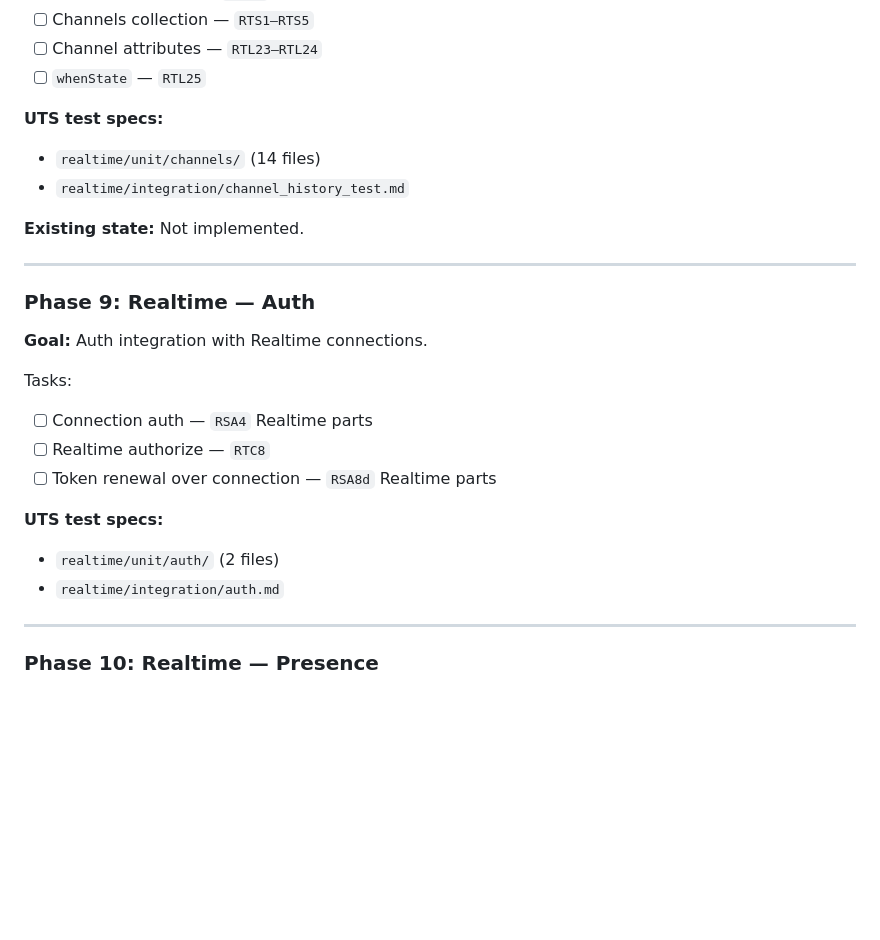
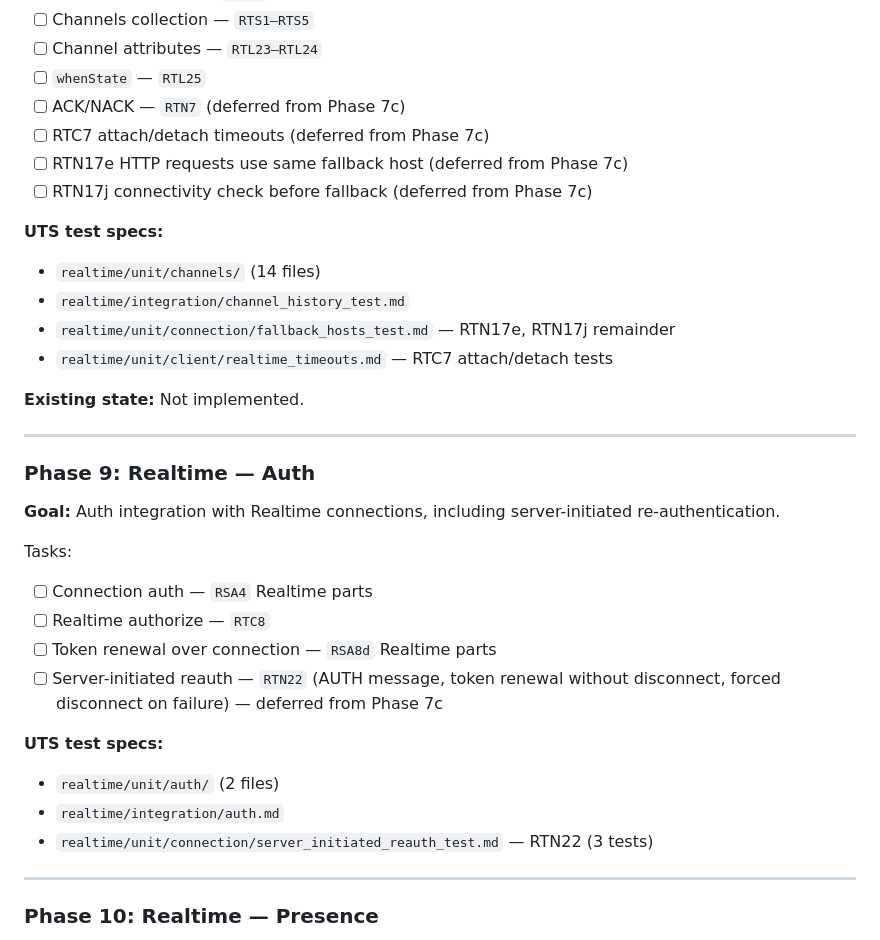
Before and after one commit to ably/ably-rust, a Markdown page: docs/development-plan.md, the part around one of its changes. Drawn GitHub-style; blank space fills up the shorter version.

```diff
--- a/docs/development-plan.md
+++ b/docs/development-plan.md
@@ -285,10 +288,16 @@ Tasks:
 - [ ] Channels collection — `RTS1–RTS5`
 - [ ] Channel attributes — `RTL23–RTL24`
 - [ ] `whenState` — `RTL25`
+- [ ] ACK/NACK — `RTN7` (deferred from Phase 7c)
+- [ ] RTC7 attach/detach timeouts (deferred from Phase 7c)
+- [ ] RTN17e HTTP requests use same fallback host (deferred from Phase 7c)
+- [ ] RTN17j connectivity check before fallback (deferred from Phase 7c)
 
 **UTS test specs:**
 - `realtime/unit/channels/` (14 files)
 - `realtime/integration/channel_history_test.md`
+- `realtime/unit/connection/fallback_hosts_test.md` — RTN17e, RTN17j remainder
+- `realtime/unit/client/realtime_timeouts.md` — RTC7 attach/detach tests
 
 **Existing state:** Not implemented.
 
@@ -296,16 +305,20 @@ Tasks:
 
 ### Phase 9: Realtime — Auth
 
-**Goal:** Auth integration with Realtime connections.
+**Goal:** Auth integration with Realtime connections, including server-initiated
+re-authentication.
 
 Tasks:
 - [ ] Connection auth — `RSA4` Realtime parts
 - [ ] Realtime authorize — `RTC8`
 - [ ] Token renewal over connection — `RSA8d` Realtime parts
+- [ ] Server-initiated reauth — `RTN22` (AUTH message, token renewal without
+      disconnect, forced disconnect on failure) — deferred from Phase 7c
 
 **UTS test specs:**
 - `realtime/unit/auth/` (2 files)
 - `realtime/integration/auth.md`
+- `realtime/unit/connection/server_initiated_reauth_test.md` — RTN22 (3 tests)
 
 ---
 
```
Also changed, not shown: other parts of docs/development-plan.md (+36 -27 lines).
